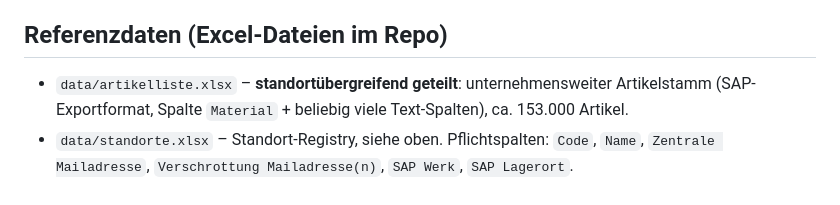
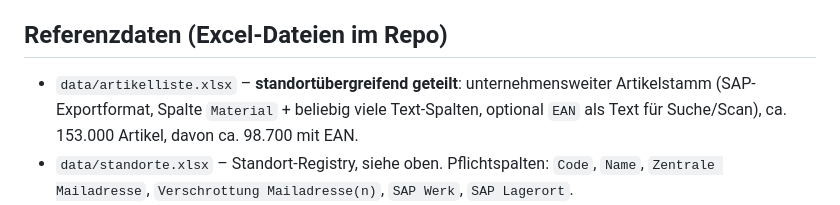
Before and after one commit to MarkusEsser167/Lager-Artikelapp-Multi-Test, a Markdown page: README.md, the part around the change. GitHub-like rendering.

Commit message:
README: EAN-Spalte der Artikelliste dokumentiert
Co-Authored-By: Claude Sonnet 5.5 <noreply@anthropic.com>

```diff
--- a/README.md
+++ b/README.md
@@ -65,7 +65,7 @@ Geräte-/Komfort-Einstellung ohne Anmeldung dahinter**:
 ## Referenzdaten (Excel-Dateien im Repo)
 
 - `data/artikelliste.xlsx` – **standortübergreifend geteilt**: unternehmensweiter Artikelstamm
-  (SAP-Exportformat, Spalte `Material` + beliebig viele Text-Spalten), ca. 153.000 Artikel.
+  (SAP-Exportformat, Spalte `Material` + beliebig viele Text-Spalten, optional `EAN` als Text für Suche/Scan), ca. 153.000 Artikel, davon ca. 98.700 mit EAN.
 - `data/standorte.xlsx` – Standort-Registry, siehe oben. Pflichtspalten: `Code`, `Name`,
   `Zentrale Mailadresse`, `Verschrottung Mailadresse(n)`, `SAP Werk`, `SAP Lagerort`.
 - `data/<Code>/lagerplatzliste.xlsx` – Vorschlagsliste der Lagerplätze dieses Standorts (Spalte
```
